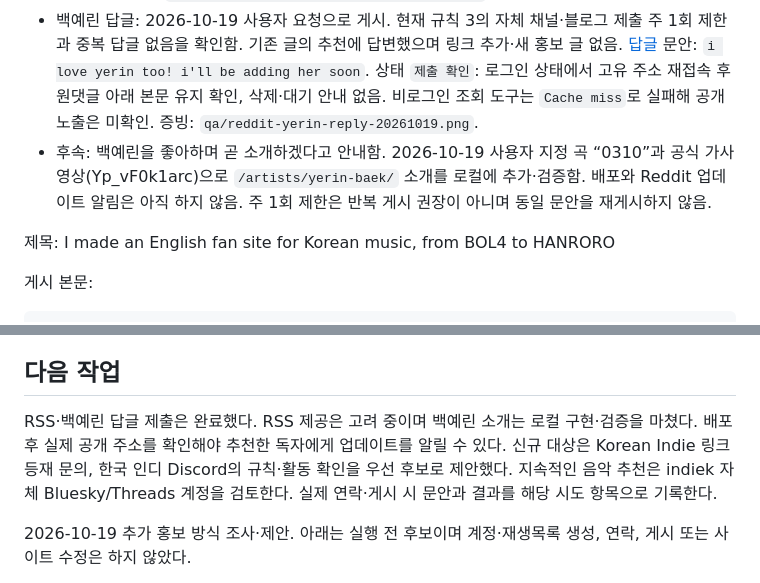
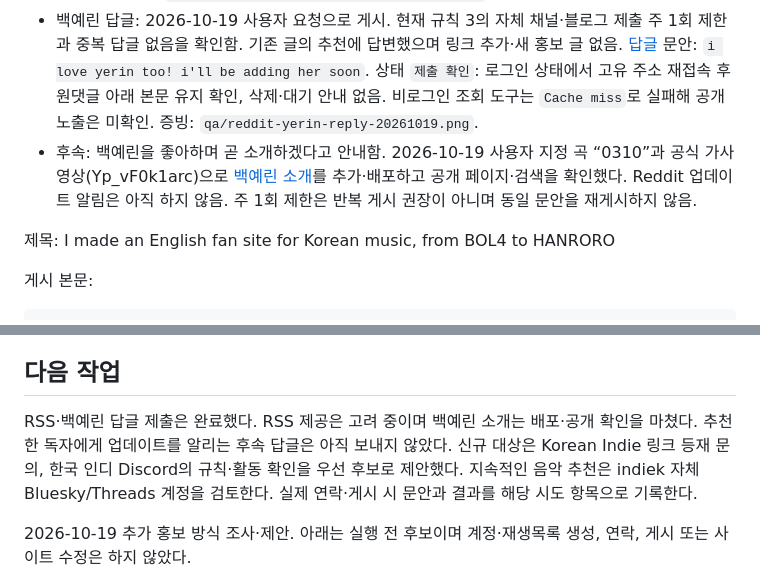
Before and after one commit to hurxxxx/indiek, a Markdown page: docs/promotion.md, 2 parts joined by grey strips. Drawn GitHub-style.

```diff
--- a/docs/promotion.md
+++ b/docs/promotion.md
@@ -79,7 +79,7 @@ Would be interested to hear how it feels to browse if you don't know any of thes
 - 백예린 추천: [divine_pizzicato11](https://www.reddit.com/r/kpoppers/comments/1x94klf/comment/phillkh/)가 BOL4 소개를 반기며 백예린 추가를 추천. 영어권 곡 커버·밴드 활동을 언급하고 [라이브 영상](https://www.youtube.com/watch?v=l77yvQ5o8iM&list=RDl77yvQ5o8iM)을 공유함. 댓글 내용의 요약이며 영상은 이번에 재생·검증하지 않음. 08:09 점검 당시 미답변이었으며 아래 사용자 요청으로 답변함.
 - 추가 증빙: 로컬 `qa/reddit-kpoppers-comments-20261019.png`.
 - 백예린 답글: 2026-10-19 사용자 요청으로 게시. 현재 규칙 3의 자체 채널·블로그 제출 주 1회 제한과 중복 답글 없음을 확인함. 기존 글의 추천에 답변했으며 링크 추가·새 홍보 글 없음. [답글](https://www.reddit.com/r/kpoppers/comments/1x94klf/comment/phlccei/) 문안: `i love yerin too! i'll be adding her soon`. 상태 `제출 확인`: 로그인 상태에서 고유 주소 재접속 후 원댓글 아래 본문 유지 확인, 삭제·대기 안내 없음. 비로그인 조회 도구는 `Cache miss`로 실패해 공개 노출은 미확인. 증빙: `qa/reddit-yerin-reply-20261019.png`.
-- 후속: 백예린을 좋아하며 곧 소개하겠다고 안내함. 2026-10-19 사용자 지정 곡 “0310”과 공식 가사 영상(Yp_vF0k1arc)으로 `/artists/yerin-baek/` 소개를 로컬에 추가·검증함. 배포와 Reddit 업데이트 알림은 아직 하지 않음. 주 1회 제한은 반복 게시 권장이 아니며 동일 문안을 재게시하지 않음.
+- 후속: 백예린을 좋아하며 곧 소개하겠다고 안내함. 2026-10-19 사용자 지정 곡 “0310”과 공식 가사 영상(Yp_vF0k1arc)으로 [백예린 소개](https://indiek.com/artists/yerin-baek/)를 추가·배포하고 공개 페이지·검색을 확인했다. Reddit 업데이트 알림은 아직 하지 않음. 주 1회 제한은 반복 게시 권장이 아니며 동일 문안을 재게시하지 않음.
 
 제목: I made an English fan site for Korean music, from BOL4 to HANRORO
 
@@ -124,7 +124,7 @@ It's my own non-commercial fan project. Still a small selection but I'm planning
 
 ## 다음 작업
 
-RSS·백예린 답글 제출은 완료했다. RSS 제공은 고려 중이며 백예린 소개는 로컬 구현·검증을 마쳤다. 배포 후 실제 공개 주소를 확인해야 추천한 독자에게 업데이트를 알릴 수 있다. 신규 대상은 Korean Indie 링크 등재 문의, 한국 인디 Discord의 규칙·활동 확인을 우선 후보로 제안했다. 지속적인 음악 추천은 indiek 자체 Bluesky/Threads 계정을 검토한다. 실제 연락·게시 시 문안과 결과를 해당 시도 항목으로 기록한다.
+RSS·백예린 답글 제출은 완료했다. RSS 제공은 고려 중이며 백예린 소개는 배포·공개 확인을 마쳤다. 추천한 독자에게 업데이트를 알리는 후속 답글은 아직 보내지 않았다. 신규 대상은 Korean Indie 링크 등재 문의, 한국 인디 Discord의 규칙·활동 확인을 우선 후보로 제안했다. 지속적인 음악 추천은 indiek 자체 Bluesky/Threads 계정을 검토한다. 실제 연락·게시 시 문안과 결과를 해당 시도 항목으로 기록한다.
 
 2026-10-19 추가 홍보 방식 조사·제안. 아래는 실행 전 후보이며 계정·재생목록 생성, 연락, 게시 또는 사이트 수정은 하지 않았다.
 
```
Also changed, not shown: deploy/README.md (+1 -0 lines).
